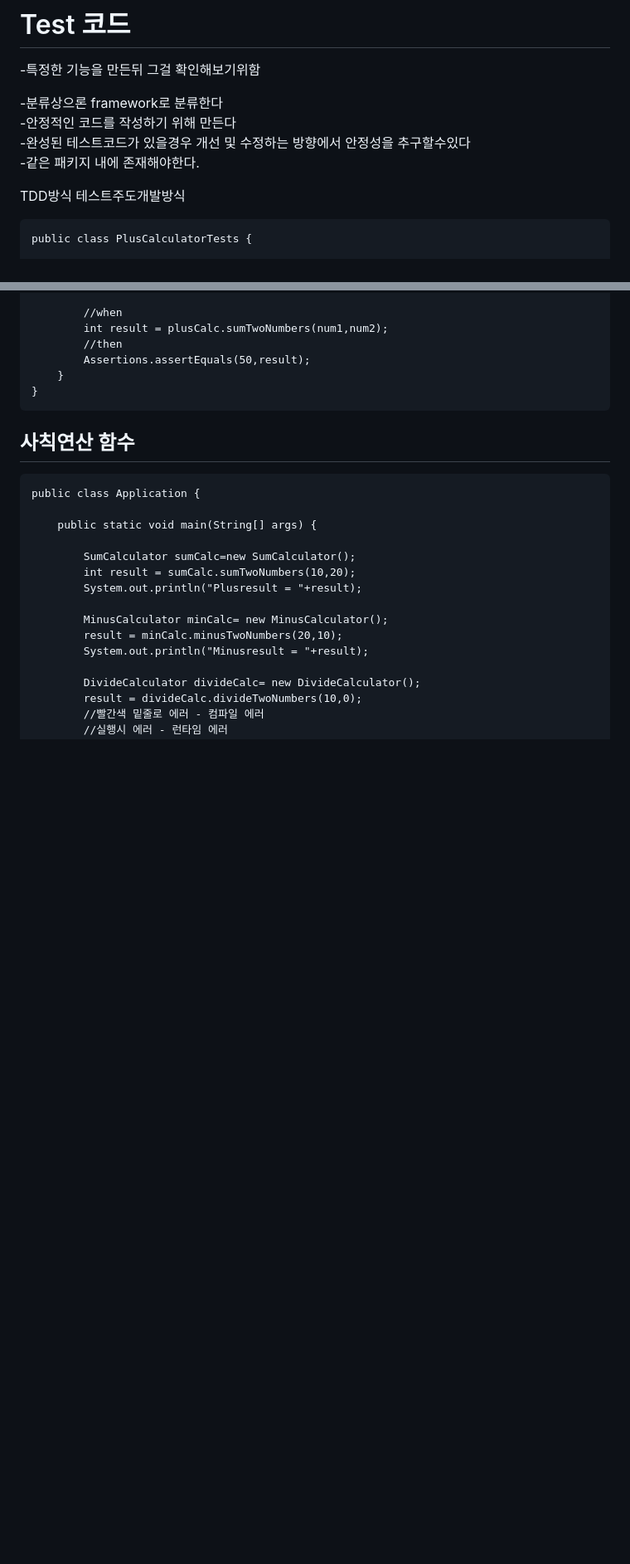
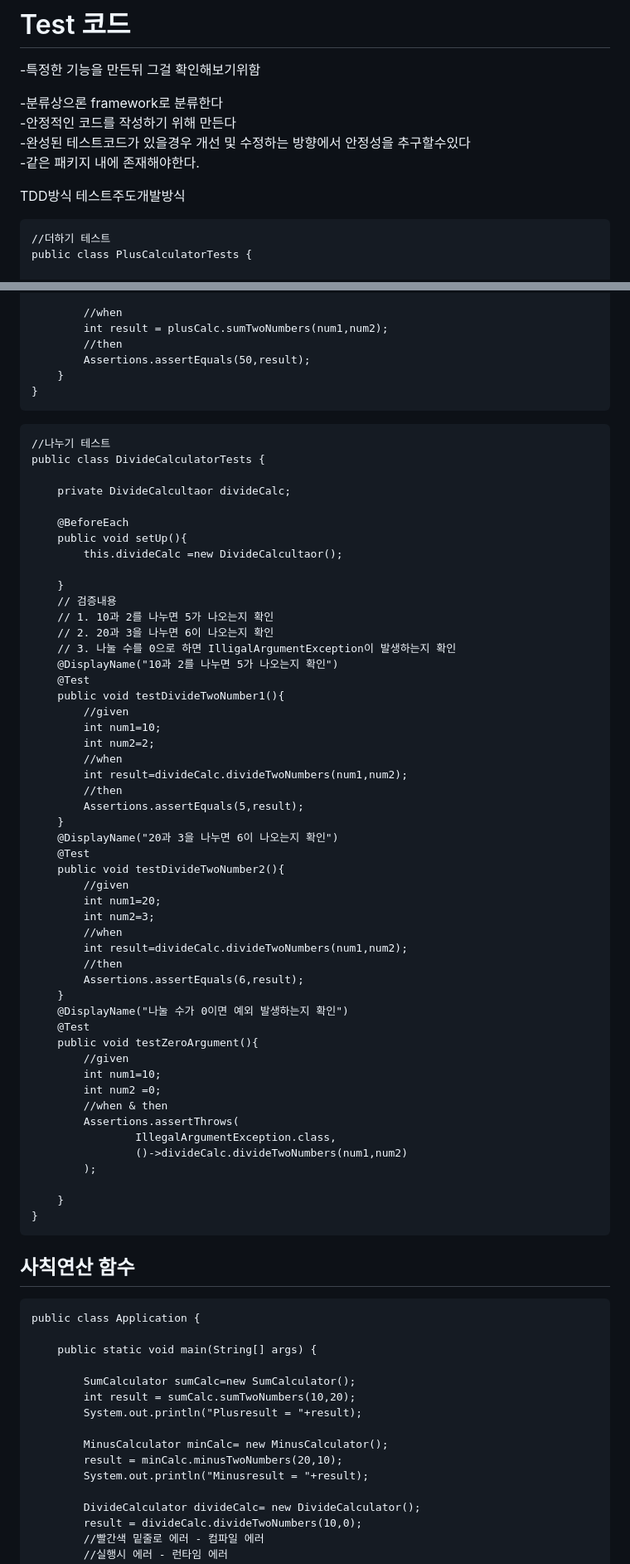
Before and after one commit to youyeul301/DaliyLeaned, a Markdown page: Java/0601.md, 2 parts joined by grey strips. Shown: that part at 83% size. Rendered like a GitHub page; blank space fills up the shorter version.

````diff
--- a/Java/0601.md
+++ b/Java/0601.md
@@ -8,6 +8,7 @@
 
  TDD방식 테스트주도개발방식<br/>
 ```
+//더하기 테스트
 public class PlusCalculatorTests {
 
     private PlusCalculator plusCalc;
@@ -53,7 +54,58 @@ public class PlusCalculatorTests {
     }
 }
 ```
+```
+//나누기 테스트
+public class DivideCalculatorTests {
 
+    private DivideCalcultaor divideCalc;
+
+    @BeforeEach
+    public void setUp(){
+        this.divideCalc =new DivideCalcultaor();
+
+    }
+    // 검증내용
+    // 1. 10과 2를 나누면 5가 나오는지 확인
+    // 2. 20과 3을 나누면 6이 나오는지 확인
+    // 3. 나눌 수를 0으로 하면 IlligalArgumentException이 발생하는지 확인
+    @DisplayName("10과 2를 나누면 5가 나오는지 확인")
+    @Test
+    public void testDivideTwoNumber1(){
+        //given
+        int num1=10;
+        int num2=2;
+        //when
+        int result=divideCalc.divideTwoNumbers(num1,num2);
+        //then
+        Assertions.assertEquals(5,result);
+    }
+    @DisplayName("20과 3을 나누면 6이 나오는지 확인")
+    @Test
+    public void testDivideTwoNumber2(){
+        //given
+        int num1=20;
+        int num2=3;
+        //when
+        int result=divideCalc.divideTwoNumbers(num1,num2);
+        //then
+        Assertions.assertEquals(6,result);
+    }
+    @DisplayName("나눌 수가 0이면 예외 발생하는지 확인")
+    @Test
+    public void testZeroArgument(){
+        //given
+        int num1=10;
+        int num2 =0;
+        //when & then
+        Assertions.assertThrows(
+                IllegalArgumentException.class,
+                ()->divideCalc.divideTwoNumbers(num1,num2)
+        );
+
+    }
+}
+```
 ## 사칙연산 함수
 ```
 public class Application {
````
